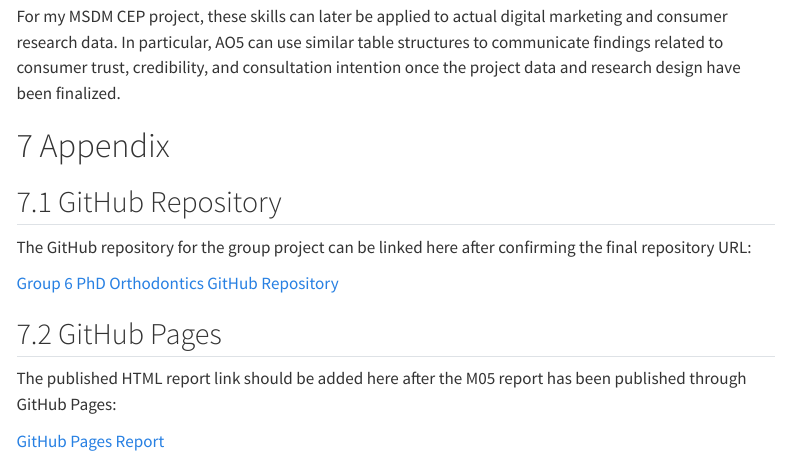
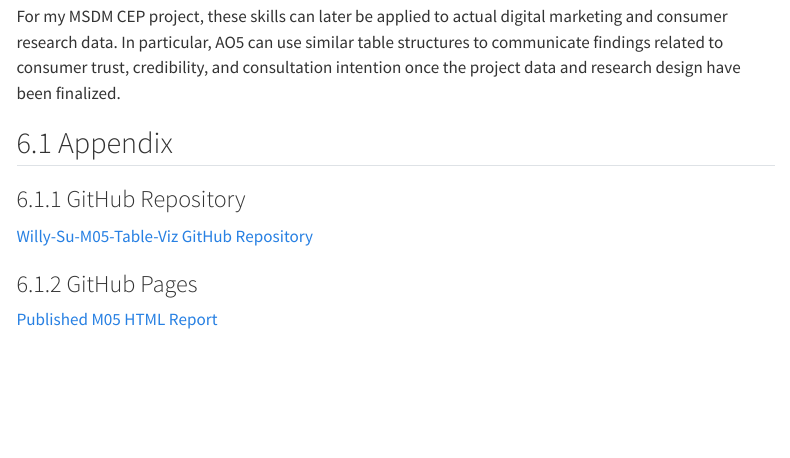
Before and after one commit to WillySuu/Willy-Su-M05-Table-Viz, a Quarto document (Willy, Su-M05-Table-Viz.qmd): the page in a window 1100 px wide, from 3380 px down. Rendered offline with R 4.5, knitr and Pandoc in place of Quarto, with nearby package versions; some code elsewhere in the file could not run offline; menus at the side of the page are left out.

Commit message:
Add files via upload
Customizable Tables

```diff
--- a/Willy, Su-M05-Table-Viz.qmd
+++ b/Willy, Su-M05-Table-Viz.qmd
@@ -184,16 +184,12 @@ This assignment demonstrated how tables can be used as an important complement t
 
 For my MSDM CEP project, these skills can later be applied to actual digital marketing and consumer research data. In particular, AO5 can use similar table structures to communicate findings related to consumer trust, credibility, and consultation intention once the project data and research design have been finalized.
 
-# Appendix
+## Appendix
 
-## GitHub Repository
+### GitHub Repository
 
-The GitHub repository for the group project can be linked here after confirming the final repository URL:
+[Willy-Su-M05-Table-Viz GitHub Repository](https://github.com/WillySuu/Willy-Su-M05-Table-Viz)
 
-[Group 6 PhD Orthodontics GitHub Repository](https://github.com/Sheilaaa0312/Group-6-PhD-Orthodontics)
+### GitHub Pages
 
-## GitHub Pages
-
-The published HTML report link should be added here after the M05 report has been published through GitHub Pages:
-
-[GitHub Pages Report](#)
+[Published M05 HTML Report](https://willysuu.github.io/Willy-Su-M05-Table-Viz/)
```
Also changed, not shown: 2 other files.
